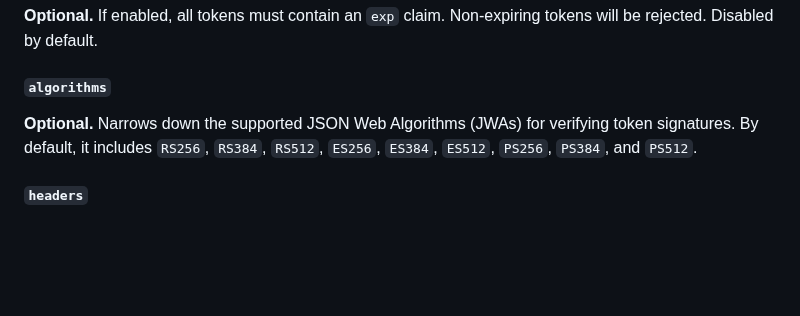
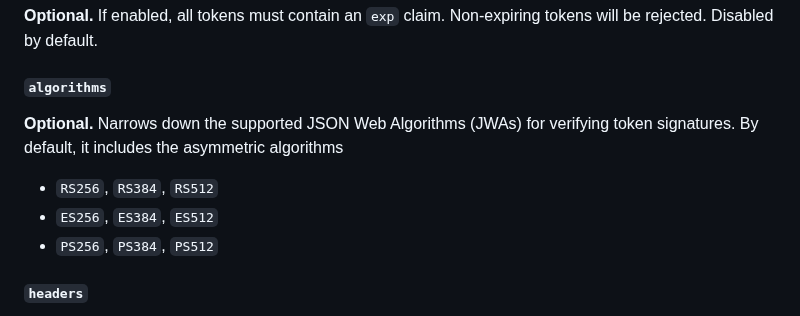
Before and after one commit to deep-rent/vouch, a Markdown page: README.md, the part around the change. Drawn GitHub-style; blank space fills up the shorter version.

Commit message:
docs: display default algorithms as list

```diff
--- a/README.md
+++ b/README.md
@@ -330,7 +330,11 @@ secret = your-proxy-secret
 
 #### `algorithms`
 
-**Optional.** Narrows down the supported JSON Web Algorithms (JWAs) for verifying token signatures. By default, it includes `RS256`, `RS384`, `RS512`, `ES256`, `ES384`, `ES512`, `PS256`, `PS384`, and `PS512`.
+**Optional.** Narrows down the supported JSON Web Algorithms (JWAs) for verifying token signatures. By default, it includes the asymmetric algorithms
+
+- `RS256`, `RS384`, `RS512`
+- `ES256`, `ES384`, `ES512`
+- `PS256`, `PS384`, `PS512`
 
 <a name="option-headers"></a>
 
```
